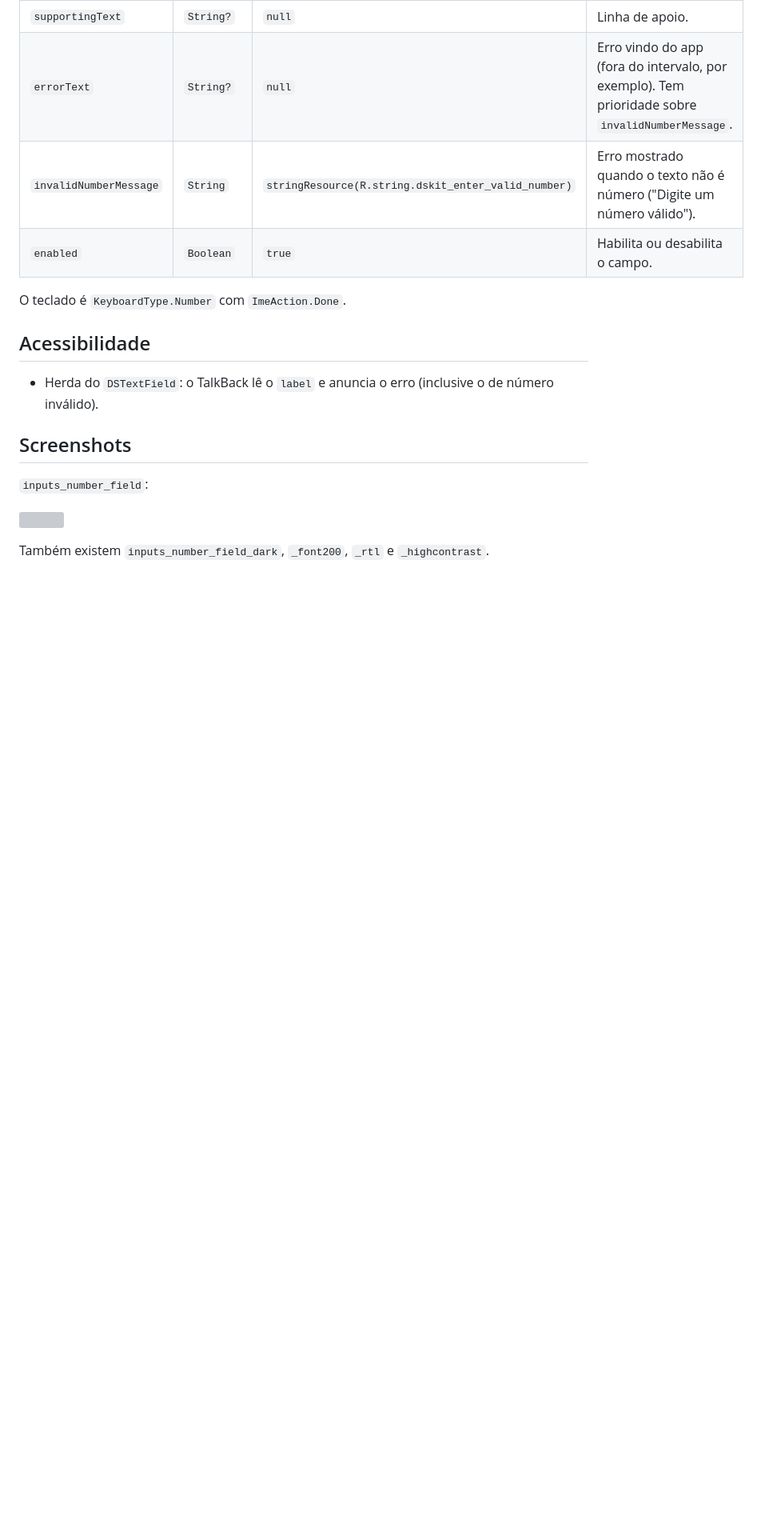
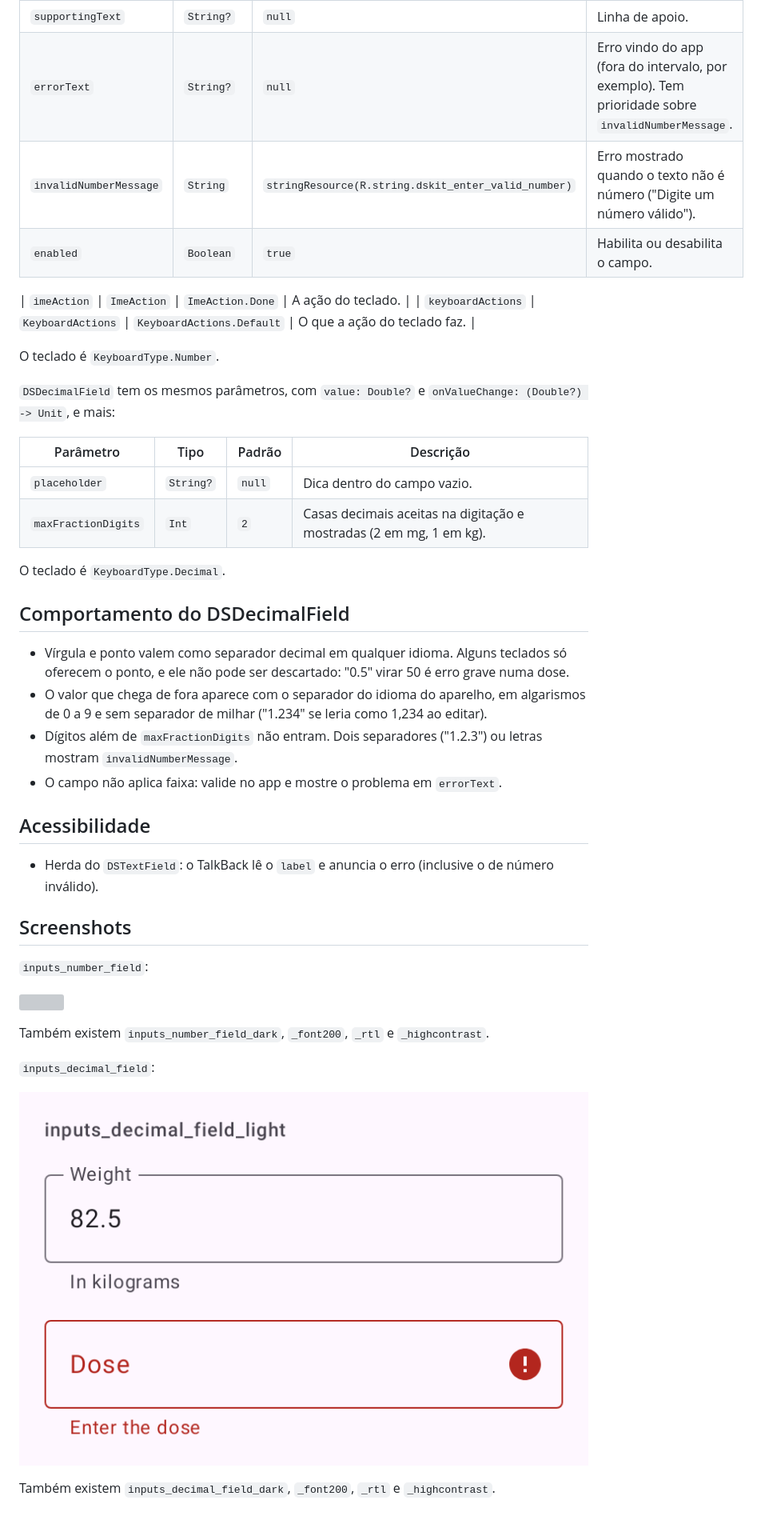
Before and after one commit to Romulomga/DSKit-Android, a Markdown page: docs/components/DSNumberField.md, the part around one of its changes. Shown at 80% size. Drawn GitHub-style; pictures changed too: components/screenshots/inputs_decimal_field_light.png (added); blank space fills up the shorter version; grey boxes are pictures that could not be loaded.

```diff
--- a/docs/components/DSNumberField.md
+++ b/docs/components/DSNumberField.md
@@ -32,7 +44,26 @@ Row(horizontalArrangement = Arrangement.spacedBy(DSSpacing.md)) {
 | `invalidNumberMessage` | `String` | `stringResource(R.string.dskit_enter_valid_number)` | Erro mostrado quando o texto não é número ("Digite um número válido"). |
 | `enabled` | `Boolean` | `true` | Habilita ou desabilita o campo. |
 
-O teclado é `KeyboardType.Number` com `ImeAction.Done`.
+| `imeAction` | `ImeAction` | `ImeAction.Done` | A ação do teclado. |
+| `keyboardActions` | `KeyboardActions` | `KeyboardActions.Default` | O que a ação do teclado faz. |
+
+O teclado é `KeyboardType.Number`.
+
+`DSDecimalField` tem os mesmos parâmetros, com `value: Double?` e `onValueChange: (Double?) -> Unit`, e mais:
+
+| Parâmetro | Tipo | Padrão | Descrição |
+| --- | --- | --- | --- |
+| `placeholder` | `String?` | `null` | Dica dentro do campo vazio. |
+| `maxFractionDigits` | `Int` | `2` | Casas decimais aceitas na digitação e mostradas (2 em mg, 1 em kg). |
+
+O teclado é `KeyboardType.Decimal`.
+
+## Comportamento do DSDecimalField
+
+- Vírgula e ponto valem como separador decimal em qualquer idioma. Alguns teclados só oferecem o ponto, e ele não pode ser descartado: "0.5" virar 50 é erro grave numa dose.
+- O valor que chega de fora aparece com o separador do idioma do aparelho, em algarismos de 0 a 9 e sem separador de milhar ("1.234" se leria como 1,234 ao editar).
+- Dígitos além de `maxFractionDigits` não entram. Dois separadores ("1.2.3") ou letras mostram `invalidNumberMessage`.
+- O campo não aplica faixa: valide no app e mostre o problema em `errorText`.
 
 ## Acessibilidade
 
@@ -45,3 +76,9 @@ O teclado é `KeyboardType.Number` com `ImeAction.Done`.
 ![](../../components/screenshots/inputs_number_field_light.png)
 
 Também existem `inputs_number_field_dark`, `_font200`, `_rtl` e `_highcontrast`.
+
+`inputs_decimal_field`:
+
+![](../../components/screenshots/inputs_decimal_field_light.png)
+
+Também existem `inputs_decimal_field_dark`, `_font200`, `_rtl` e `_highcontrast`.
```
Also changed, not shown: other parts of docs/components/DSNumberField.md (+14 -2 lines), CHANGELOG.md (+2 -0 lines), README.md (+1 -1 lines), components/screenshots/inputs_decimal_field_dark.png (added), components/screenshots/inputs_decimal_field_font200.png (added), components/screenshots/inputs_decimal_field_highcontrast.png (added), components/screenshots/inputs_decimal_field_rtl.png (added), 3 other files.
